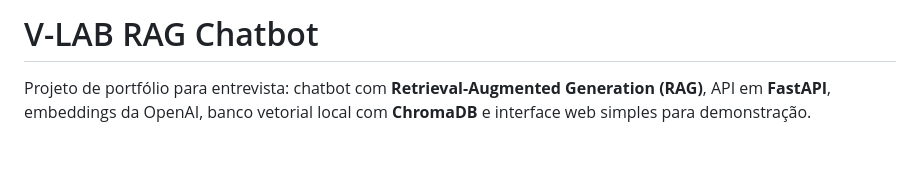
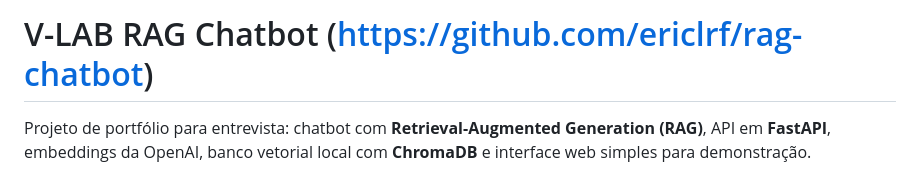
Before and after one commit to ericlrf/rag-chatbot, a Markdown page: README.md, the part around the change. Rendered like a GitHub page; blank space fills up the shorter version.

```diff
--- a/README.md
+++ b/README.md
@@ -1,4 +1,4 @@
-# V-LAB RAG Chatbot
+# V-LAB RAG Chatbot (https://github.com/ericlrf/rag-chatbot)
 
 Projeto de portfólio para entrevista: chatbot com **Retrieval-Augmented Generation (RAG)**, API em **FastAPI**, embeddings da OpenAI, banco vetorial local com **ChromaDB** e interface web simples para demonstração.
 
```
